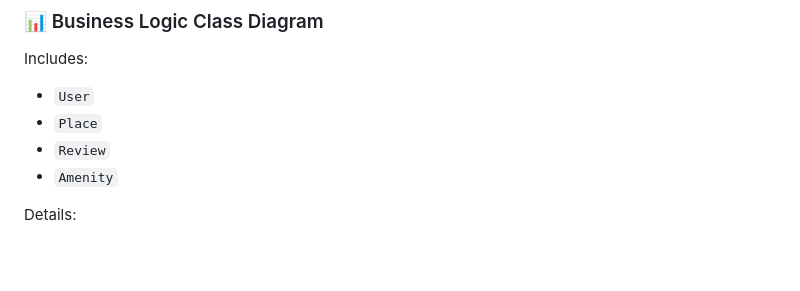
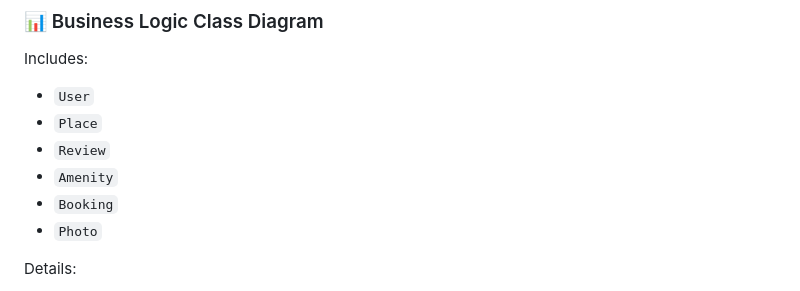
Before and after one commit to loufi84/holbertonschool-hbnb, a Markdown page: part1/README.md, the part around the change. GitHub-like rendering; blank space fills up the shorter version.

```diff
--- a/part1/README.md
+++ b/part1/README.md
@@ -64,6 +64,9 @@ Includes:
 - `Place`
 - `Review`
 - `Amenity`
+- `Booking`
+- `Photo`
+
 
 Details:
 - Attributes and methods
```
